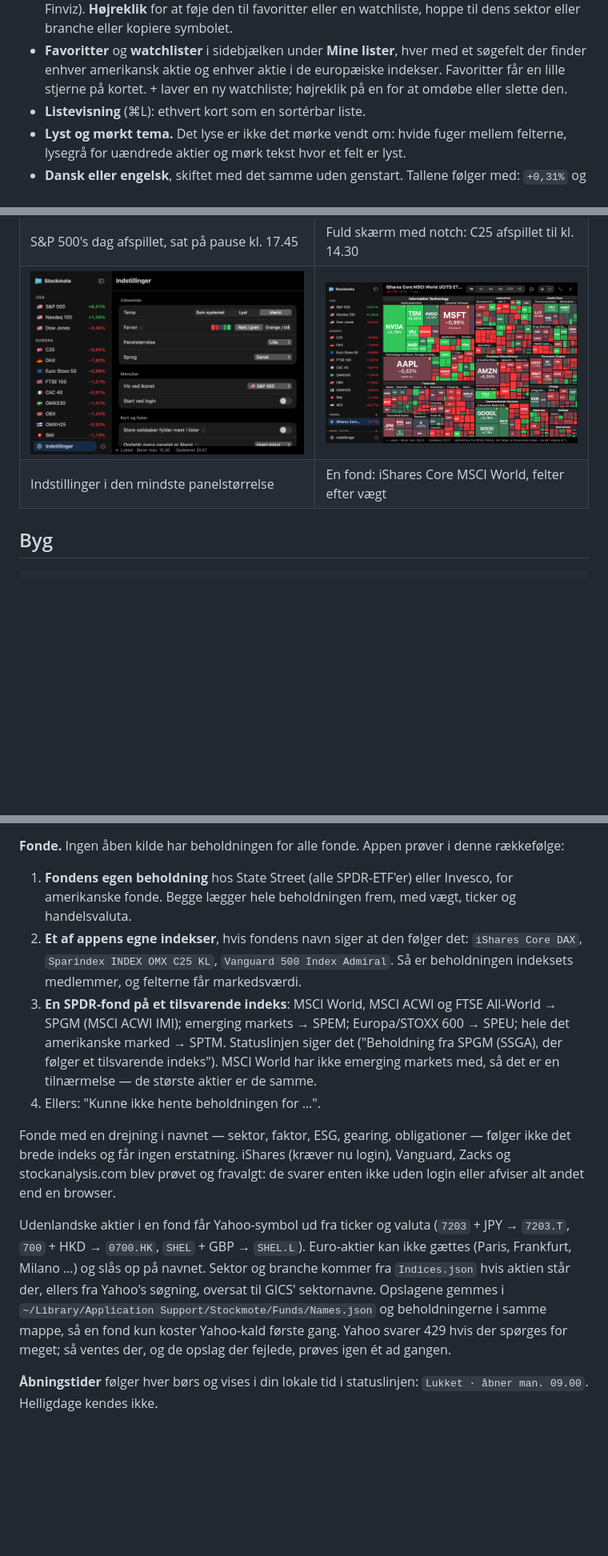
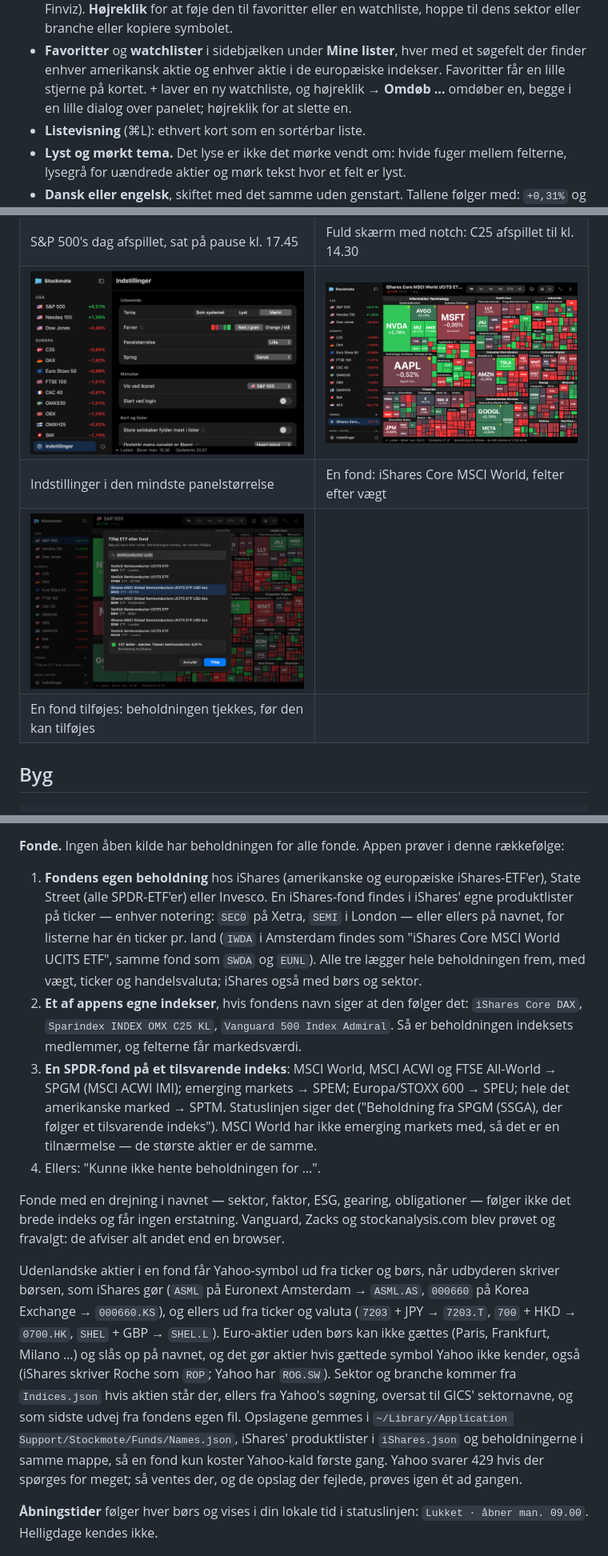
Before and after one commit to appmotes/Stockmote, a Markdown page: README.da.md, 3 parts joined by grey strips. Shown at 80% size. GitHub-like rendering; pictures changed too: docs/fund-dialog.png (added), docs/fund.png; blank space fills up the shorter version.

```diff
--- a/README.da.md
+++ b/README.da.md
@@ -67,7 +71,7 @@ statuslinjen siger hvilken kilde der fejlede. Ingen analytics og ingen sporing.
   symbolet.
 - **Favoritter** og **watchlister** i sidebjælken under **Mine lister**, hver med et søgefelt der finder enhver
   amerikansk aktie og enhver aktie i de europæiske indekser. Favoritter får en lille stjerne på kortet. + laver en ny
-  watchliste; højreklik på en for at omdøbe eller slette den.
+  watchliste, og højreklik → **Omdøb …** omdøber en, begge i en lille dialog over panelet; højreklik for at slette en.
 - **Listevisning** (⌘L): ethvert kort som en sortérbar liste.
 - **Lyst og mørkt tema.** Det lyse er ikke det mørke vendt om: hvide fuger mellem felterne, lysegrå for uændrede
   aktier og mørk tekst hvor et felt er lyst.
@@ -95,6 +99,8 @@ statuslinjen siger hvilken kilde der fejlede. Ingen analytics og ingen sporing.
 | S&P 500's dag afspillet, sat på pause kl. 17.45 | Fuld skærm med notch: C25 afspillet til kl. 14.30 |
 | ![Indstillinger](docs/settings.png) | ![iShares Core MSCI World](docs/fund.png) |
 | Indstillinger i den mindste panelstørrelse | En fond: iShares Core MSCI World, felter efter vægt |
+| ![Tilføj en fond](docs/fund-dialog.png) | |
+| En fond tilføjes: beholdningen tjekkes, før den kan tilføjes | |
 
 ## Byg
 
@@ -147,8 +154,11 @@ sektornavne, så alle indekser deler sprog; brancherne beholder Yahoo's navne (`
 
 **Fonde.** Ingen åben kilde har beholdningen for alle fonde. Appen prøver i denne rækkefølge:
 
-1. **Fondens egen beholdning** hos State Street (alle SPDR-ETF'er) eller Invesco, for amerikanske fonde. Begge
-   lægger hele beholdningen frem, med vægt, ticker og handelsvaluta.
+1. **Fondens egen beholdning** hos iShares (amerikanske og europæiske iShares-ETF'er), State Street (alle
+   SPDR-ETF'er) eller Invesco. En iShares-fond findes i iShares' egne produktlister på ticker — enhver notering:
+   `SEC0` på Xetra, `SEMI` i London — eller ellers på navnet, for listerne har én ticker pr. land (`IWDA` i Amsterdam
+   findes som "iShares Core MSCI World UCITS ETF", samme fond som `SWDA` og `EUNL`). Alle tre lægger hele
+   beholdningen frem, med vægt, ticker og handelsvaluta; iShares også med børs og sektor.
 2. **Et af appens egne indekser**, hvis fondens navn siger at den følger det: `iShares Core DAX`, `Sparindex INDEX OMX
    C25 KL`, `Vanguard 500 Index Admiral`. Så er beholdningen indeksets medlemmer, og felterne får markedsværdi.
 3. **En SPDR-fond på et tilsvarende indeks**: MSCI World, MSCI ACWI og FTSE All-World → SPGM (MSCI ACWI IMI);
@@ -158,14 +168,16 @@ sektornavne, så alle indekser deler sprog; brancherne beholder Yahoo's navne (`
 4. Ellers: "Kunne ikke hente beholdningen for …".
 
 Fonde med en drejning i navnet — sektor, faktor, ESG, gearing, obligationer — følger ikke det brede indeks og får
-ingen erstatning. iShares (kræver nu login), Vanguard, Zacks og stockanalysis.com blev prøvet og fravalgt: de svarer
-enten ikke uden login eller afviser alt andet end en browser.
+ingen erstatning. Vanguard, Zacks og stockanalysis.com blev prøvet og fravalgt: de afviser alt andet end en browser.
 
-Udenlandske aktier i en fond får Yahoo-symbol ud fra ticker og valuta (`7203` + JPY → `7203.T`, `700` + HKD →
-`0700.HK`, `SHEL` + GBP → `SHEL.L`). Euro-aktier kan ikke gættes (Paris, Frankfurt, Milano …) og slås op på navnet.
-Sektor og branche kommer fra `Indices.json` hvis aktien står der, ellers fra Yahoo's søgning, oversat til GICS'
-sektornavne. Opslagene gemmes i `~/Library/Application Support/Stockmote/Funds/Names.json` og beholdningerne i samme
-mappe, så en fond kun koster Yahoo-kald første gang. Yahoo svarer 429 hvis der spørges for meget; så ventes der, og
+Udenlandske aktier i en fond får Yahoo-symbol ud fra ticker og børs, når udbyderen skriver børsen, som iShares gør
+(`ASML` på Euronext Amsterdam → `ASML.AS`, `000660` på Korea Exchange → `000660.KS`), og ellers ud fra ticker og
+valuta (`7203` + JPY → `7203.T`, `700` + HKD → `0700.HK`, `SHEL` + GBP → `SHEL.L`). Euro-aktier uden børs kan ikke
+gættes (Paris, Frankfurt, Milano …) og slås op på navnet, og det gør aktier hvis gættede symbol Yahoo ikke kender,
+også (iShares skriver Roche som `ROP`; Yahoo har `ROG.SW`). Sektor og branche kommer fra `Indices.json` hvis aktien
+står der, ellers fra Yahoo's søgning, oversat til GICS' sektornavne, og som sidste udvej fra fondens egen fil.
+Opslagene gemmes i `~/Library/Application Support/Stockmote/Funds/Names.json`, iShares' produktlister i
+`iShares.json` og beholdningerne i samme mappe, så en fond kun koster Yahoo-kald første gang. Yahoo svarer 429 hvis der spørges for meget; så ventes der, og
 de opslag der fejlede, prøves igen ét ad gangen.
 
 **Åbningstider** følger hver børs og vises i din lokale tid i statuslinjen: `Lukket · åbner man. 09.00`. Helligdage
```
Also changed, not shown: other parts of README.da.md (+17 -9 lines), README.md (+37 -21 lines), 9 other files.
